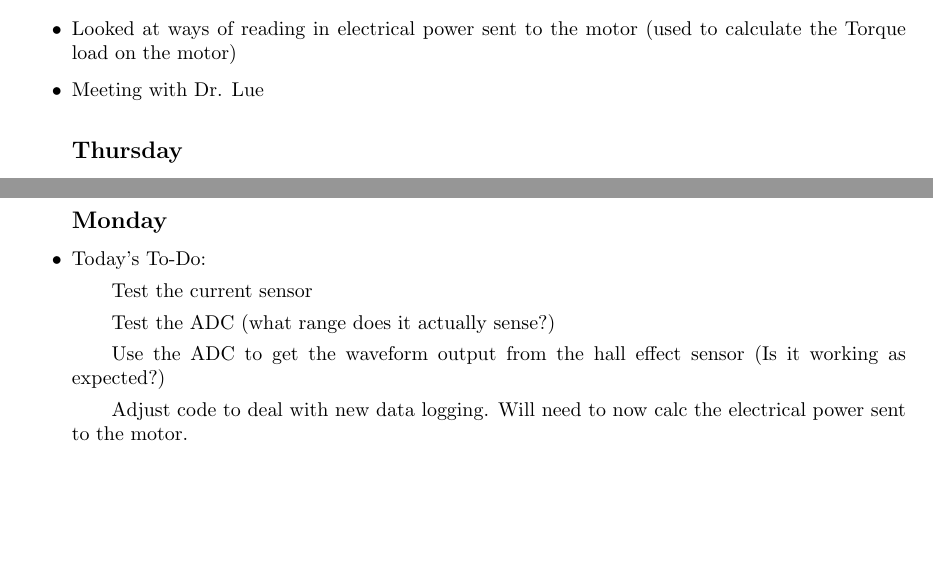
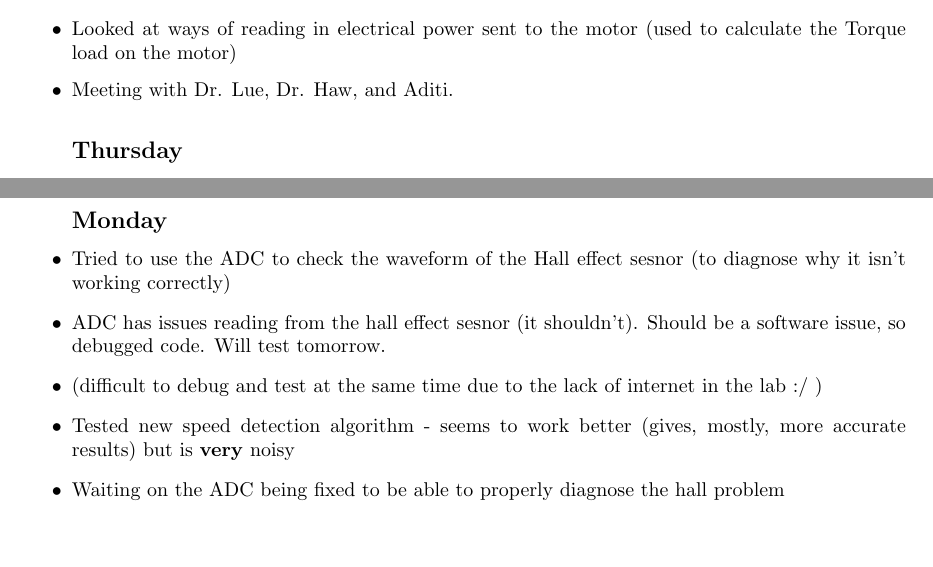
Before and after one commit to cbosoft/pi_rheo_proj, a LaTeX thesis (write_up/logbook.tex): two parts of pages 7 and 8 of 9, joined at a grey line, cut so that both start at the same text. Compiled offline with pdfLaTeX.

Commit message:
updates and such

```diff
--- a/write_up/logbook.tex
+++ b/write_up/logbook.tex
@@ -135,7 +135,7 @@
 		\subitem Re-set the current cylinder in new lump of epoxy/aroldite/whatever
 		\subsection*{Wednesday}
 		\item Looked at ways of reading in electrical power sent to the motor (used to calculate the Torque load on the motor)
-		\item Meeting with Dr. Lue
+		\item Meeting with Dr. Lue, Dr. Haw, and Aditi.
 		\subsection*{Thursday}
 		\item Showed Aditi around the lab, discussed:
 		\subitem How the hardware works (will work)
@@ -156,11 +156,11 @@
 	\section{Week Beginning 6 February 2017 (Week 4)}
 	\begin{itemize}
 		\subsection*{Monday}
-		\item Today's To-Do:
-		\subitem Test the current sensor
-		\subitem Test the ADC (what range does it actually sense?)
-		\subitem Use the ADC to get the waveform output from the hall effect sensor (Is it working as expected?)
-		\subitem Adjust code to deal with new data logging. Will need to now calc the electrical power sent to the motor.
+		\item Tried to use the ADC to check the waveform of the Hall effect sesnor (to diagnose why it isn't working correctly)
+		\item ADC has issues reading from the hall effect sesnor (it shouldn't). Should be a software issue, so debugged code. Will test tomorrow.
+		\item (difficult to debug and test at the same time due to the lack of internet in the lab :/ )
+		\item Tested new speed detection algorithm - seems to work better (gives, mostly, more accurate results) but is \textbf{very} noisy
+		\item Waiting on the ADC being fixed to be able to properly diagnose the hall problem
 	\end{itemize}
 	\newpage
 	\section{Considerations/To-do list}
```
Also changed, not shown: write_up/logbook.tex (1 more changed lines).
